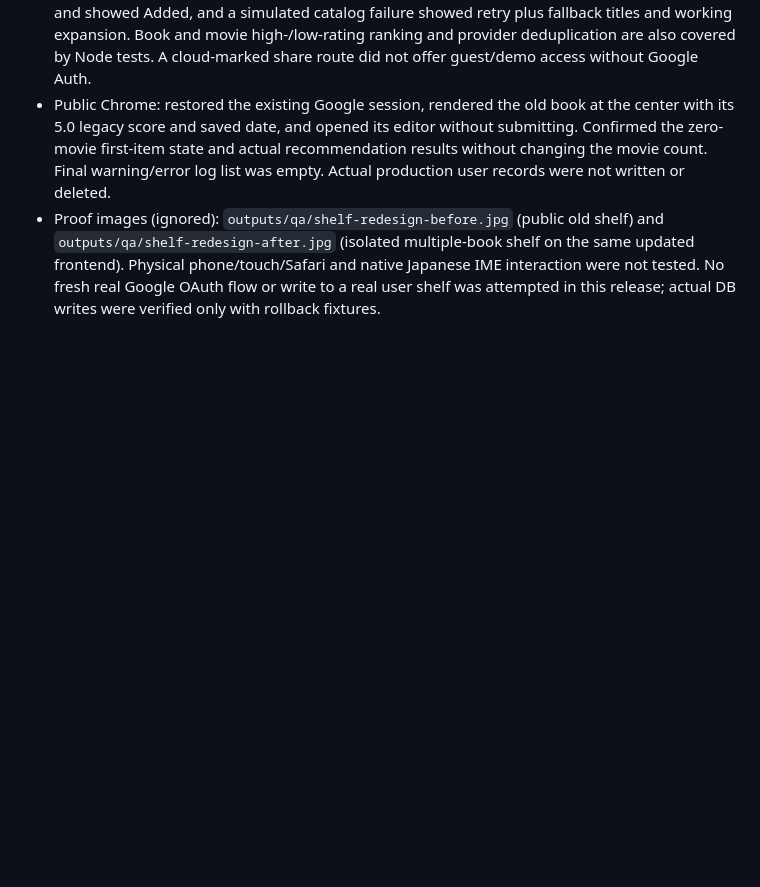
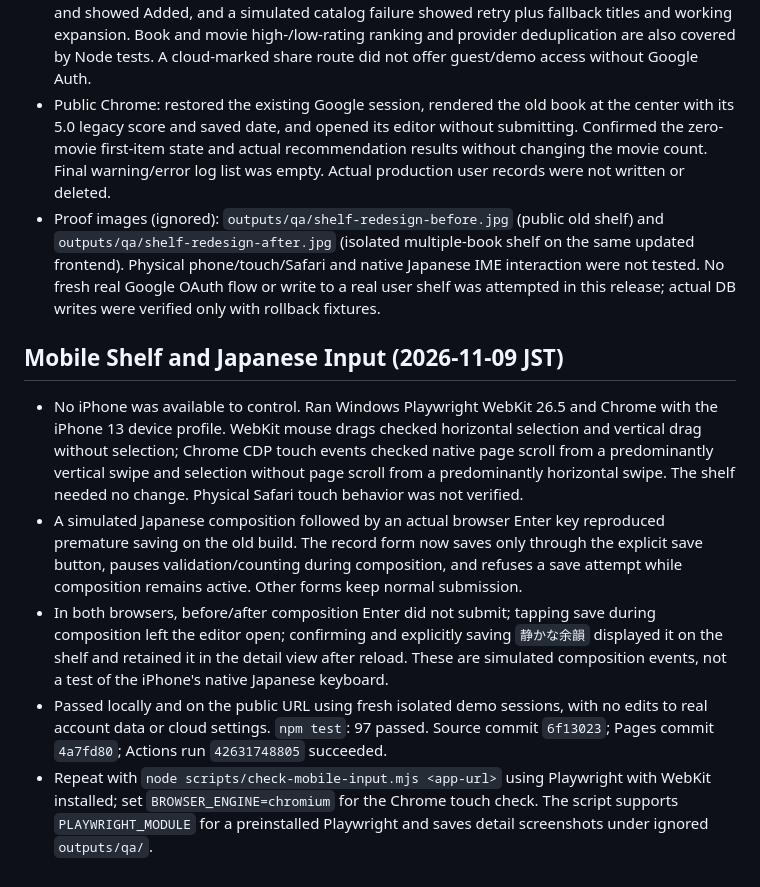
Before and after one commit to yuumaokamori015710-droid/readtrace-prototype, a Markdown page: outputs/verification.md, the part around the change. Rendered like a GitHub page; blank space fills up the shorter version.

Commit message:
Record mobile gesture and IME regression checks

```diff
--- a/outputs/verification.md
+++ b/outputs/verification.md
@@ -174,3 +174,11 @@ This section supersedes the earlier pending-Google statements. It does not claim
 - Chrome local: cold-start candidate lists did not increase totals, movie candidate added in one tap and showed Added, and a simulated catalog failure showed retry plus fallback titles and working expansion. Book and movie high-/low-rating ranking and provider deduplication are also covered by Node tests. A cloud-marked share route did not offer guest/demo access without Google Auth.
 - Public Chrome: restored the existing Google session, rendered the old book at the center with its 5.0 legacy score and saved date, and opened its editor without submitting. Confirmed the zero-movie first-item state and actual recommendation results without changing the movie count. Final warning/error log list was empty. Actual production user records were not written or deleted.
 - Proof images (ignored): `outputs/qa/shelf-redesign-before.jpg` (public old shelf) and `outputs/qa/shelf-redesign-after.jpg` (isolated multiple-book shelf on the same updated frontend). Physical phone/touch/Safari and native Japanese IME interaction were not tested. No fresh real Google OAuth flow or write to a real user shelf was attempted in this release; actual DB writes were verified only with rollback fixtures.
+
+## Mobile Shelf and Japanese Input (2026-11-09 JST)
+
+- No iPhone was available to control. Ran Windows Playwright WebKit 26.5 and Chrome with the iPhone 13 device profile. WebKit mouse drags checked horizontal selection and vertical drag without selection; Chrome CDP touch events checked native page scroll from a predominantly vertical swipe and selection without page scroll from a predominantly horizontal swipe. The shelf needed no change. Physical Safari touch behavior was not verified.
+- A simulated Japanese composition followed by an actual browser Enter key reproduced premature saving on the old build. The record form now saves only through the explicit save button, pauses validation/counting during composition, and refuses a save attempt while composition remains active. Other forms keep normal submission.
+- In both browsers, before/after composition Enter did not submit; tapping save during composition left the editor open; confirming and explicitly saving `静かな余韻` displayed it on the shelf and retained it in the detail view after reload. These are simulated composition events, not a test of the iPhone's native Japanese keyboard.
+- Passed locally and on the public URL using fresh isolated demo sessions, with no edits to real account data or cloud settings. `npm test`: 97 passed. Source commit `6f13023`; Pages commit `4a7fd80`; Actions run `42631748805` succeeded.
+- Repeat with `node scripts/check-mobile-input.mjs <app-url>` using Playwright with WebKit installed; set `BROWSER_ENGINE=chromium` for the Chrome touch check. The script supports `PLAYWRIGHT_MODULE` for a preinstalled Playwright and saves detail screenshots under ignored `outputs/qa/`.
```
